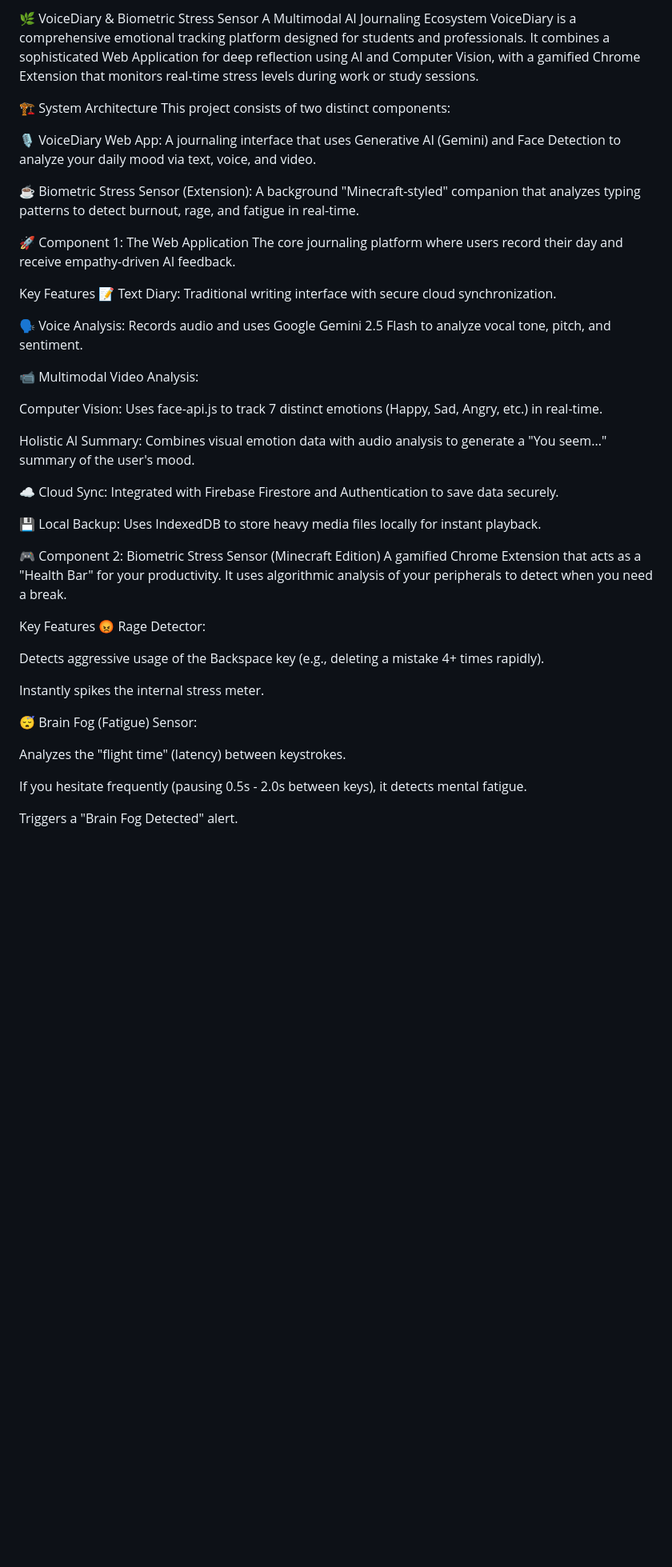
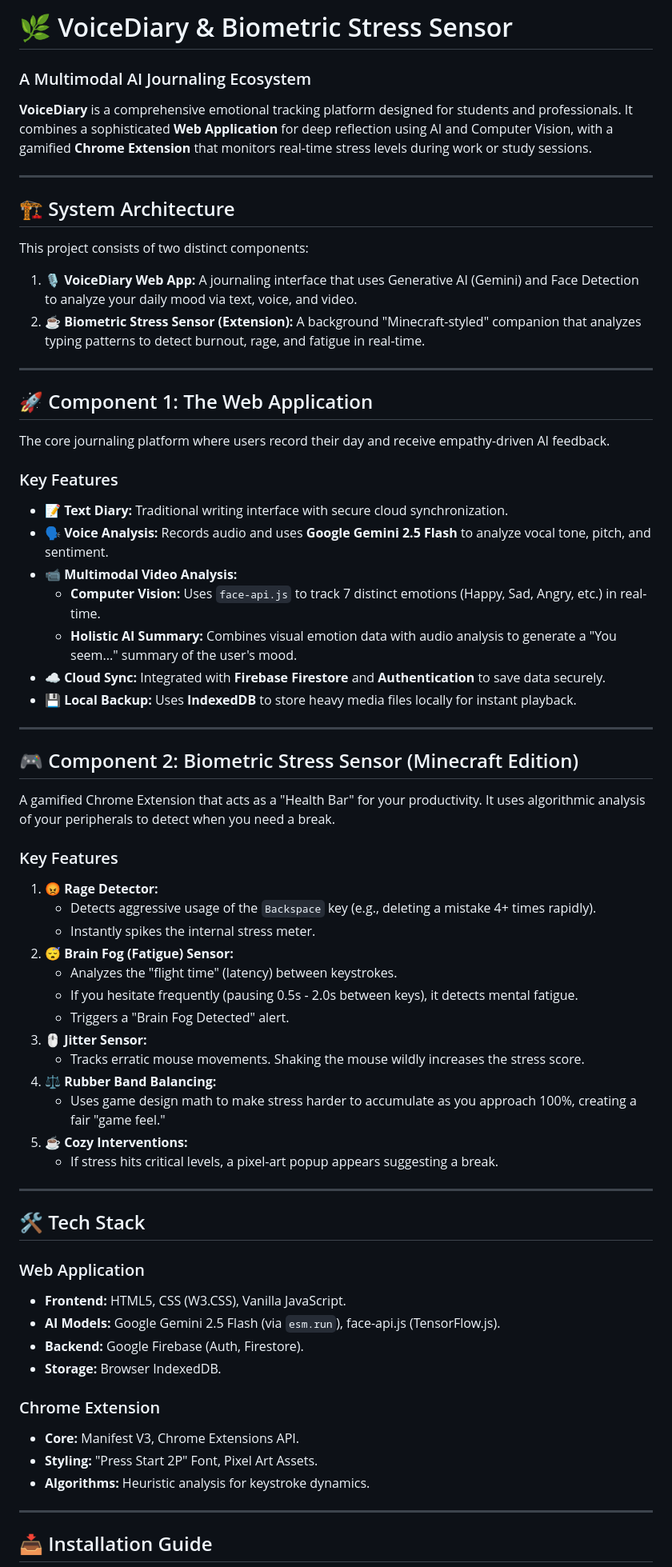
Before and after one commit to Kiddiewinkie/build4students, a Markdown page: README.md, the part around one of its changes. Shown at 80% size. GitHub-like rendering; blank space fills up the shorter version.

```diff
--- a/README.md
+++ b/README.md
@@ -1,47 +1,69 @@
-🌿 VoiceDiary & Biometric Stress Sensor
-A Multimodal AI Journaling Ecosystem
-VoiceDiary is a comprehensive emotional tracking platform designed for students and professionals. It combines a sophisticated Web Application for deep reflection using AI and Computer Vision, with a gamified Chrome Extension that monitors real-time stress levels during work or study sessions.
+# 🌿 VoiceDiary & Biometric Stress Sensor
+### A Multimodal AI Journaling Ecosystem
 
-🏗️ System Architecture
+**VoiceDiary** is a comprehensive emotional tracking platform designed for students and professionals. It combines a sophisticated **Web Application** for deep reflection using AI and Computer Vision, with a gamified **Chrome Extension** that monitors real-time stress levels during work or study sessions.
+
+---
+
+## 🏗️ System Architecture
+
 This project consists of two distinct components:
 
-🎙️ VoiceDiary Web App: A journaling interface that uses Generative AI (Gemini) and Face Detection to analyze your daily mood via text, voice, and video.
+1.  **🎙️ VoiceDiary Web App:** A journaling interface that uses Generative AI (Gemini) and Face Detection to analyze your daily mood via text, voice, and video.
+2.  **☕️ Biometric Stress Sensor (Extension):** A background "Minecraft-styled" companion that analyzes typing patterns to detect burnout, rage, and fatigue in real-time.
 
-☕️ Biometric Stress Sensor (Extension): A background "Minecraft-styled" companion that analyzes typing patterns to detect burnout, rage, and fatigue in real-time.
+---
 
-🚀 Component 1: The Web Application
+## 🚀 Component 1: The Web Application
+
 The core journaling platform where users record their day and receive empathy-driven AI feedback.
 
-Key Features
-📝 Text Diary: Traditional writing interface with secure cloud synchronization.
+### Key Features
+* **📝 Text Diary:** Traditional writing interface with secure cloud synchronization.
+* **🗣️ Voice Analysis:** Records audio and uses **Google Gemini 2.5 Flash** to analyze vocal tone, pitch, and sentiment.
+* **📹 Multimodal Video Analysis:**
+    * **Computer Vision:** Uses `face-api.js` to track 7 distinct emotions (Happy, Sad, Angry, etc.) in real-time.
+    * **Holistic AI Summary:** Combines visual emotion data with audio analysis to generate a "You seem..." summary of the user's mood.
+* **☁️ Cloud Sync:** Integrated with **Firebase Firestore** and **Authentication** to save data securely.
+* **💾 Local Backup:** Uses **IndexedDB** to store heavy media files locally for instant playback.
 
-🗣️ Voice Analysis: Records audio and uses Google Gemini 2.5 Flash to analyze vocal tone, pitch, and sentiment.
+---
 
-📹 Multimodal Video Analysis:
+## 🎮 Component 2: Biometric Stress Sensor (Minecraft Edition)
 
-Computer Vision: Uses face-api.js to track 7 distinct emotions (Happy, Sad, Angry, etc.) in real-time.
-
-Holistic AI Summary: Combines visual emotion data with audio analysis to generate a "You seem..." summary of the user's mood.
-
-☁️ Cloud Sync: Integrated with Firebase Firestore and Authentication to save data securely.
-
-💾 Local Backup: Uses IndexedDB to store heavy media files locally for instant playback.
-
-🎮 Component 2: Biometric Stress Sensor (Minecraft Edition)
 A gamified Chrome Extension that acts as a "Health Bar" for your productivity. It uses algorithmic analysis of your peripherals to detect when you need a break.
 
-Key Features
-😡 Rage Detector:
+### Key Features
+1.  **😡 Rage Detector:**
+    * Detects aggressive usage of the `Backspace` key (e.g., deleting a mistake 4+ times rapidly).
+    * Instantly spikes the internal stress meter.
+2.  **😴 Brain Fog (Fatigue) Sensor:**
+    * Analyzes the "flight time" (latency) between keystrokes.
+    * If you hesitate frequently (pausing 0.5s - 2.0s between keys), it detects mental fatigue.
+    * Triggers a "Brain Fog Detected" alert.
+3.  **🖱️ Jitter Sensor:**
+    * Tracks erratic mouse movements. Shaking the mouse wildly increases the stress score.
+4.  **⚖️ Rubber Band Balancing:**
+    * Uses game design math to make stress harder to accumulate as you approach 100%, creating a fair "game feel."
+5.  **☕️ Cozy Interventions:**
+    * If stress hits critical levels, a pixel-art popup appears suggesting a break.
 
-Detects aggressive usage of the Backspace key (e.g., deleting a mistake 4+ times rapidly).
+---
 
-Instantly spikes the internal stress meter.
+## 🛠️ Tech Stack
 
-😴 Brain Fog (Fatigue) Sensor:
+### Web Application
+* **Frontend:** HTML5, CSS (W3.CSS), Vanilla JavaScript.
+* **AI Models:** Google Gemini 2.5 Flash (via `esm.run`), face-api.js (TensorFlow.js).
+* **Backend:** Google Firebase (Auth, Firestore).
+* **Storage:** Browser IndexedDB.
 
-Analyzes the "flight time" (latency) between keystrokes.
+### Chrome Extension
+* **Core:** Manifest V3, Chrome Extensions API.
+* **Styling:** "Press Start 2P" Font, Pixel Art Assets.
+* **Algorithms:** Heuristic analysis for keystroke dynamics.
 
-If you hesitate frequently (pausing 0.5s - 2.0s between keys), it detects mental fatigue.
+---
 
-Triggers a "Brain Fog Detected" alert.
+## 📥 Installation Guide
 
```
Also changed, not shown: other parts of README.md (+38 -83 lines).
